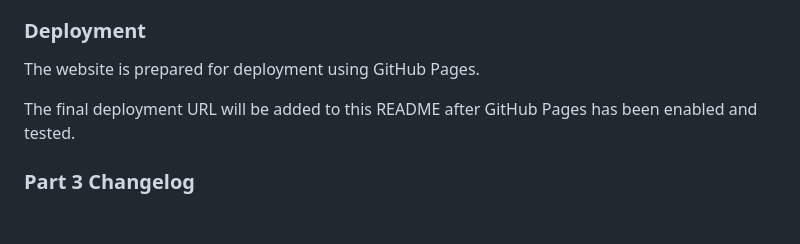
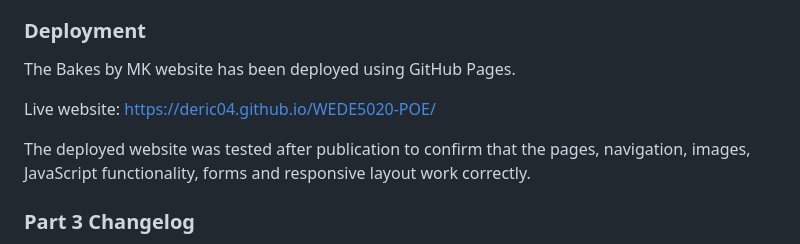
Before and after one commit to Deric04/WEDE5020-POE, a Markdown page: README.md, the part around the change. Rendered like a GitHub page; blank space fills up the shorter version.

Commit message:
Add GitHub Pages deployment link

```diff
--- a/README.md
+++ b/README.md
@@ -227,9 +227,12 @@ JavaScript functionality was also tested for:
 
 ### Deployment
 
-The website is prepared for deployment using GitHub Pages.
+The Bakes by MK website has been deployed using GitHub Pages.
 
-The final deployment URL will be added to this README after GitHub Pages has been enabled and tested.
+Live website:
+https://deric04.github.io/WEDE5020-POE/
+
+The deployed website was tested after publication to confirm that the pages, navigation, images, JavaScript functionality, forms and responsive layout work correctly.
 
 ### Part 3 Changelog
 
```
